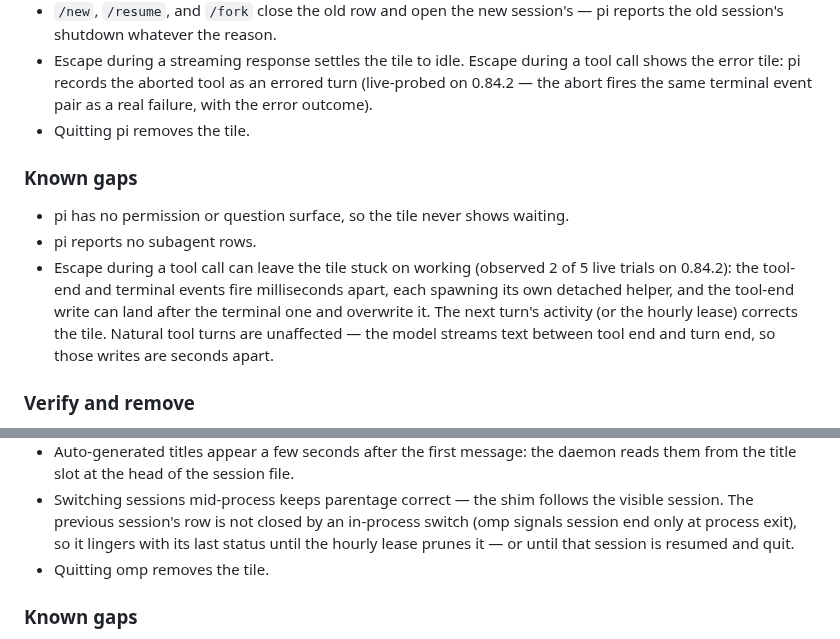
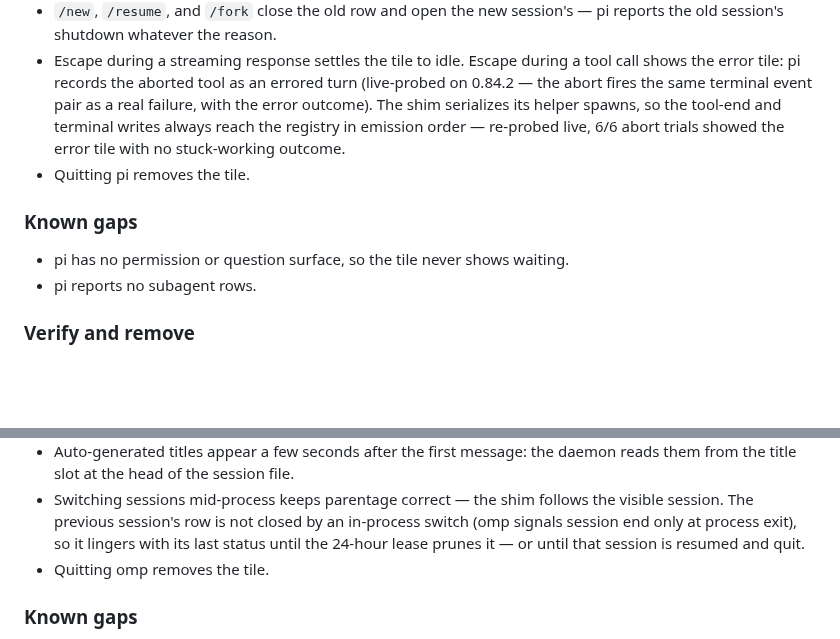
Before and after one commit to arittr/dealerboard, a Markdown page: docs/hook-configuration.md, 2 parts joined by grey strips. Drawn GitHub-style; blank space fills up the shorter version.

```diff
--- a/docs/hook-configuration.md
+++ b/docs/hook-configuration.md
@@ -832,20 +832,16 @@ yours, never touches it again, and it stops receiving updates.
 - Escape during a streaming response settles the tile to idle. Escape during
   a tool call shows the error tile: pi records the aborted tool as an errored
   turn (live-probed on 0.84.2 — the abort fires the same terminal event pair
-  as a real failure, with the error outcome).
+  as a real failure, with the error outcome). The shim serializes its helper
+  spawns, so the tool-end and terminal writes always reach the registry in
+  emission order — re-probed live, 6/6 abort trials showed the error tile
+  with no stuck-working outcome.
 - Quitting pi removes the tile.
 
 ### Known gaps
 
 - pi has no permission or question surface, so the tile never shows waiting.
 - pi reports no subagent rows.
-- Escape during a tool call can leave the tile stuck on working (observed 2
-  of 5 live trials on 0.84.2): the tool-end and terminal events fire
-  milliseconds apart, each spawning its own detached helper, and the
-  tool-end write can land after the terminal one and overwrite it. The next
-  turn's activity (or the hourly lease) corrects the tile. Natural tool
-  turns are unaffected — the model streams text between tool end and turn
-  end, so those writes are seconds apart.
 
 ### Verify and remove
 
@@ -882,7 +878,7 @@ you delete the marker, making it yours (untouched, and no longer updated).
 - Switching sessions mid-process keeps parentage correct — the shim follows
   the visible session. The previous session's row is not closed by an
   in-process switch (omp signals session end only at process exit), so it
-  lingers with its last status until the hourly lease prunes it — or until
+  lingers with its last status until the 24-hour lease prunes it — or until
   that session is resumed and quit.
 - Quitting omp removes the tile.
 
```
Also changed, not shown: AGENTS.md (+2 -1 lines), docs/verification/2026-08-16-pi-omp-p2.md (+42 -2 lines).
